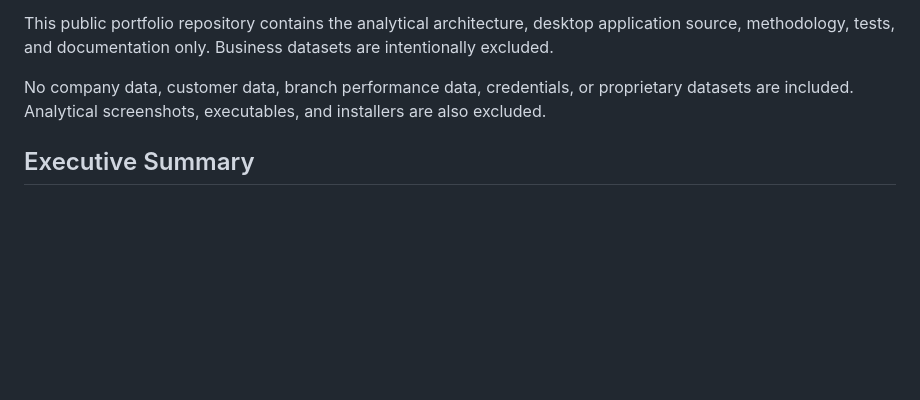
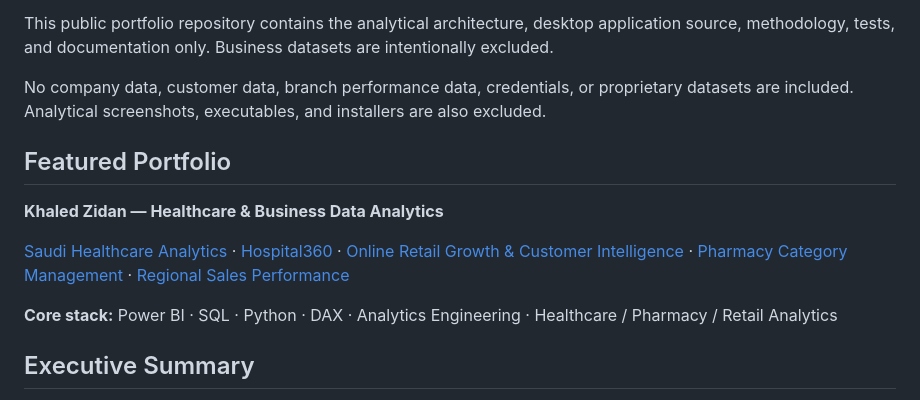
Before and after one commit to khaledzidan203-stack/regional-sales-analytics-portfolio, a Markdown page: README.md, the part around the change. GitHub-like rendering; blank space fills up the shorter version.

Commit message:
docs: add cross-project portfolio navigation

```diff
--- a/README.md
+++ b/README.md
@@ -5,6 +5,18 @@ A production-style regional sales performance and decision-support application c
 This public portfolio repository contains the analytical architecture, desktop application source, methodology, tests, and documentation only. Business datasets are intentionally excluded.
 
 No company data, customer data, branch performance data, credentials, or proprietary datasets are included. Analytical screenshots, executables, and installers are also excluded.
+
+## Featured Portfolio
+
+**Khaled Zidan — Healthcare & Business Data Analytics**
+
+[Saudi Healthcare Analytics](https://github.com/khaledzidan203-stack/saudi-healthcare-analytics) ·
+[Hospital360](https://github.com/khaledzidan203-stack/Hospital360) ·
+[Online Retail Growth & Customer Intelligence](https://github.com/khaledzidan203-stack/online-retail-growth-customer-intelligence) ·
+[Pharmacy Category Management](https://github.com/khaledzidan203-stack/pharmacy-category-management) ·
+[Regional Sales Performance](https://github.com/khaledzidan203-stack/regional-sales-analytics-portfolio)
+
+**Core stack:** Power BI · SQL · Python · DAX · Analytics Engineering · Healthcare / Pharmacy / Retail Analytics
 
 ## Executive Summary
 
```
